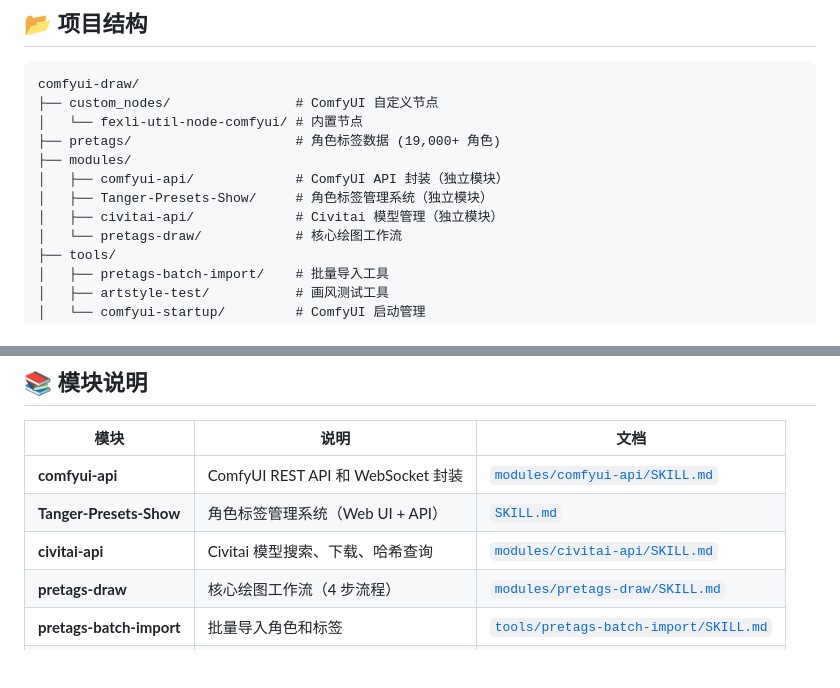
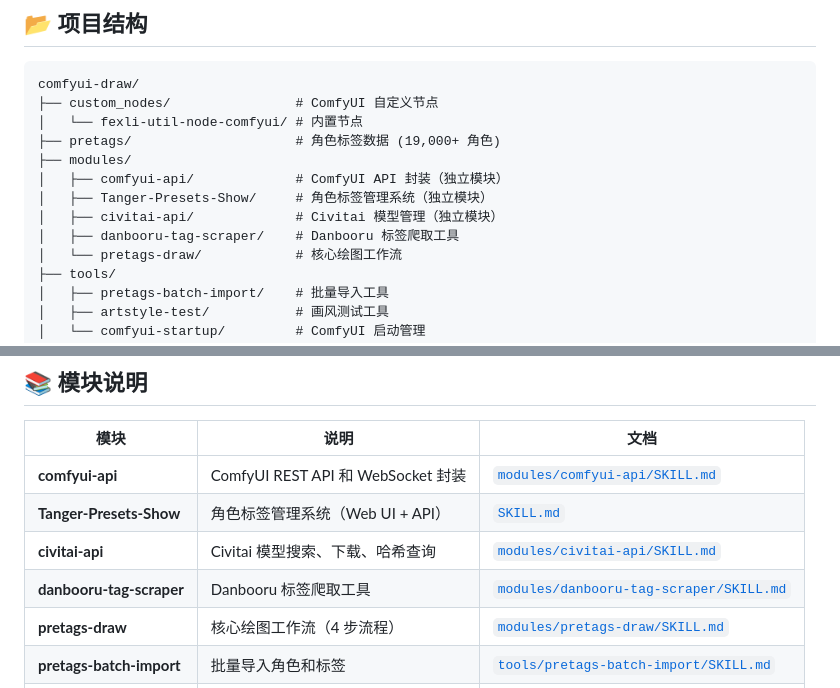
Before and after one commit to tangerboom1998/agent-comfy-draw, a Markdown page: README.md, 2 parts joined by grey strips. Drawn GitHub-style; blank space fills up the shorter version.

Commit message:
docs: add missing danbooru-tag-scraper module to README
The danbooru-tag-scraper module existed in modules/ directory and SKILL.md
but was not listed in README.md's project structure tree or module table.

```diff
--- a/README.md
+++ b/README.md
@@ -70,6 +70,7 @@ comfyui-draw/
 │   ├── comfyui-api/             # ComfyUI API 封装（独立模块）
 │   ├── Tanger-Presets-Show/     # 角色标签管理系统（独立模块）
 │   ├── civitai-api/             # Civitai 模型管理（独立模块）
+│   ├── danbooru-tag-scraper/    # Danbooru 标签爬取工具
 │   └── pretags-draw/            # 核心绘图工作流
 ├── tools/
 │   ├── pretags-batch-import/    # 批量导入工具
@@ -88,6 +89,7 @@ comfyui-draw/
 | **comfyui-api** | ComfyUI REST API 和 WebSocket 封装 | [`modules/comfyui-api/SKILL.md`](modules/comfyui-api/SKILL.md) |
 | **Tanger-Presets-Show** | 角色标签管理系统（Web UI + API） | [`SKILL.md`](SKILL.md) |
 | **civitai-api** | Civitai 模型搜索、下载、哈希查询 | [`modules/civitai-api/SKILL.md`](modules/civitai-api/SKILL.md) |
+| **danbooru-tag-scraper** | Danbooru 标签爬取工具 | [`modules/danbooru-tag-scraper/SKILL.md`](modules/danbooru-tag-scraper/SKILL.md) |
 | **pretags-draw** | 核心绘图工作流（4 步流程） | [`modules/pretags-draw/SKILL.md`](modules/pretags-draw/SKILL.md) |
 | **pretags-batch-import** | 批量导入角色和标签 | [`tools/pretags-batch-import/SKILL.md`](tools/pretags-batch-import/SKILL.md) |
 | **artstyle-test** | 画风 LoRA 批量测试 | [`tools/artstyle-test/SKILL.md`](tools/artstyle-test/SKILL.md) |
```
